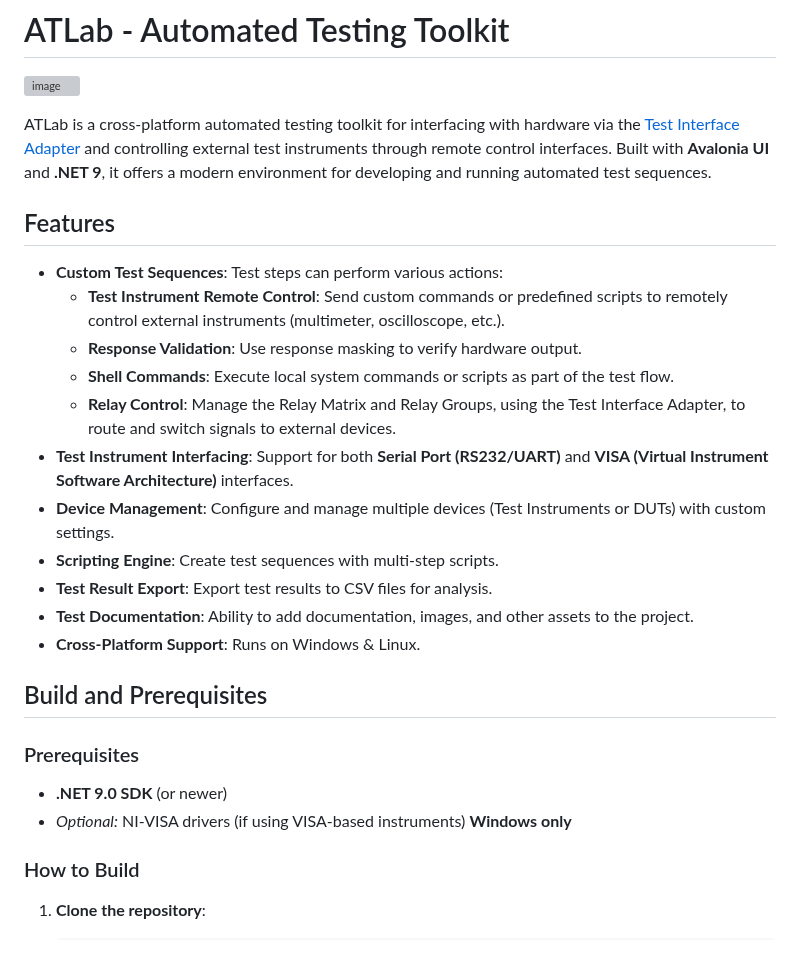
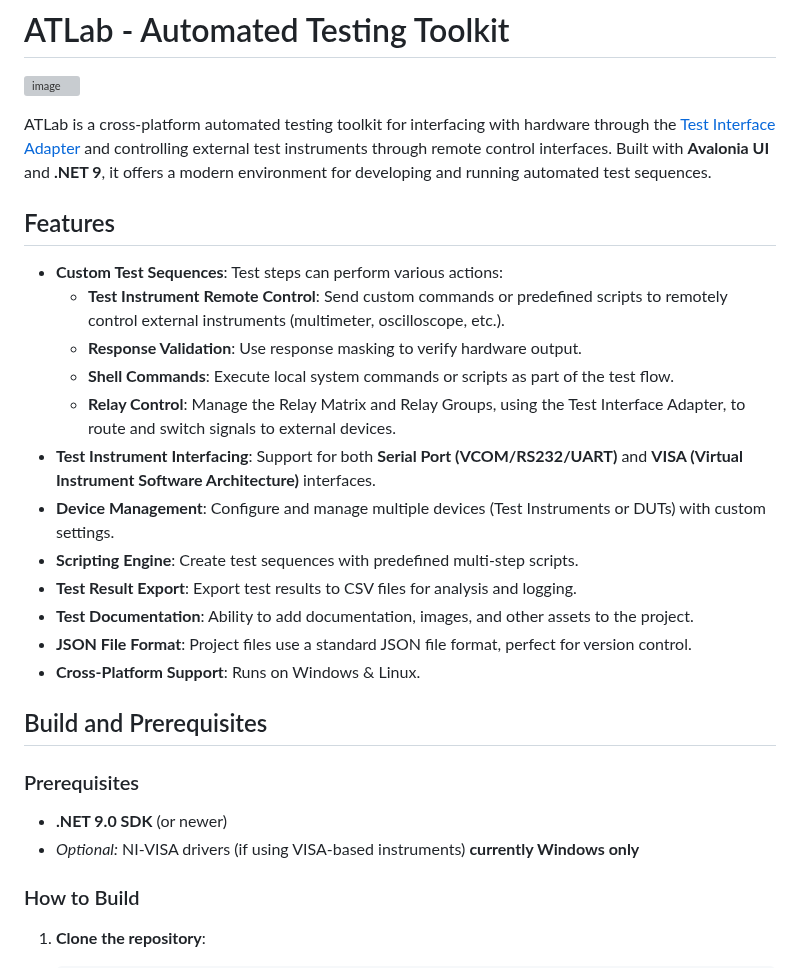
Before and after one commit to TobiasNetzer/ATLab, a Markdown page: README.md, the part around one of its changes. Drawn GitHub-style; grey boxes are pictures that could not be loaded.

```diff
--- a/README.md
+++ b/README.md
@@ -2,7 +2,7 @@
 
 ![image](https://github.com/TobiasNetzer/ATLab/releases/download/assets-v1/Example.gif)
 
-ATLab is a cross‑platform automated testing toolkit for interfacing with hardware via the [Test Interface Adapter](https://github.com/TobiasNetzer/TestInterfaceAdapter) and controlling external test instruments through remote control interfaces.
+ATLab is a cross‑platform automated testing toolkit for interfacing with hardware through the [Test Interface Adapter](https://github.com/TobiasNetzer/TestInterfaceAdapter) and controlling external test instruments through remote control interfaces.
 Built with **Avalonia UI** and **.NET 9**, it offers a modern environment for developing and running automated test sequences.
 
 ## Features
@@ -12,11 +12,12 @@ Built with **Avalonia UI** and **.NET 9**, it offers a modern environment for de
     -   **Response Validation**: Use response masking to verify hardware output.
     -   **Shell Commands**: Execute local system commands or scripts as part of the test flow.
     -   **Relay Control**: Manage the Relay Matrix and Relay Groups, using the Test Interface Adapter, to route and switch signals to external devices.
--   **Test Instrument Interfacing**: Support for both **Serial Port (RS232/UART)** and **VISA (Virtual Instrument Software Architecture)** interfaces.
+-   **Test Instrument Interfacing**: Support for both **Serial Port (VCOM/RS232/UART)** and **VISA (Virtual Instrument Software Architecture)** interfaces.
 -   **Device Management**: Configure and manage multiple devices (Test Instruments or DUTs) with custom settings.
--   **Scripting Engine**: Create test sequences with multi-step scripts.
--   **Test Result Export**: Export test results to CSV files for analysis.
+-   **Scripting Engine**: Create test sequences with predefined multi-step scripts.
+-   **Test Result Export**: Export test results to CSV files for analysis and logging.
 -   **Test Documentation**: Ability to add documentation, images, and other assets to the project.
+-   **JSON File Format**: Project files use a standard JSON file format, perfect for version control.
 -   **Cross-Platform Support**: Runs on Windows & Linux.
 
 ## Build and Prerequisites
@@ -24,7 +25,7 @@ Built with **Avalonia UI** and **.NET 9**, it offers a modern environment for de
 ### Prerequisites
 
 -   **.NET 9.0 SDK** (or newer)
--   *Optional:* NI-VISA drivers (if using VISA-based instruments) **Windows only**
+-   *Optional:* NI-VISA drivers (if using VISA-based instruments) **currently Windows only**
 
 ### How to Build
 
```
Also changed, not shown: other parts of README.md (+8 -8 lines), docs/About_Tab.png, docs/Configuration_Tab.png, docs/Documentation_Tab.png, docs/Hardware_Tab.png, docs/Scripting_Tab.png, docs/Testing_Tab.png.
